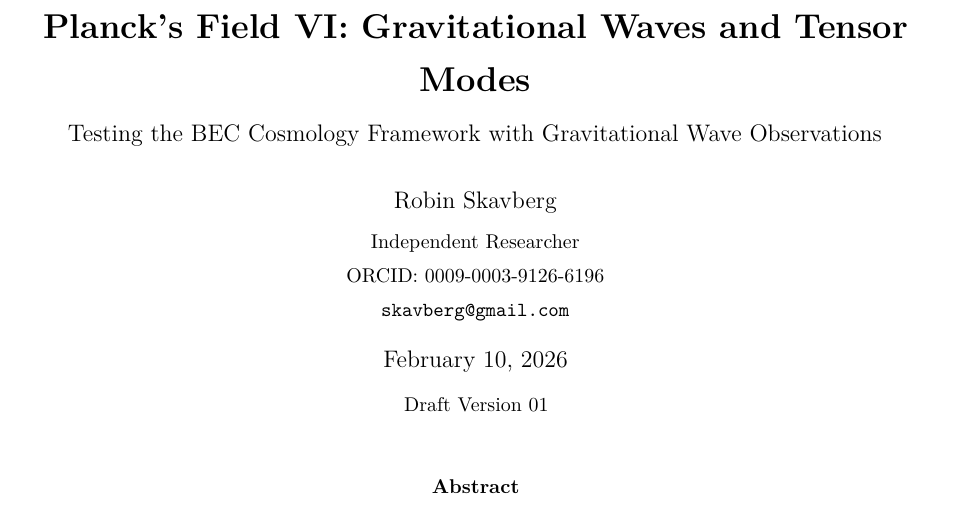
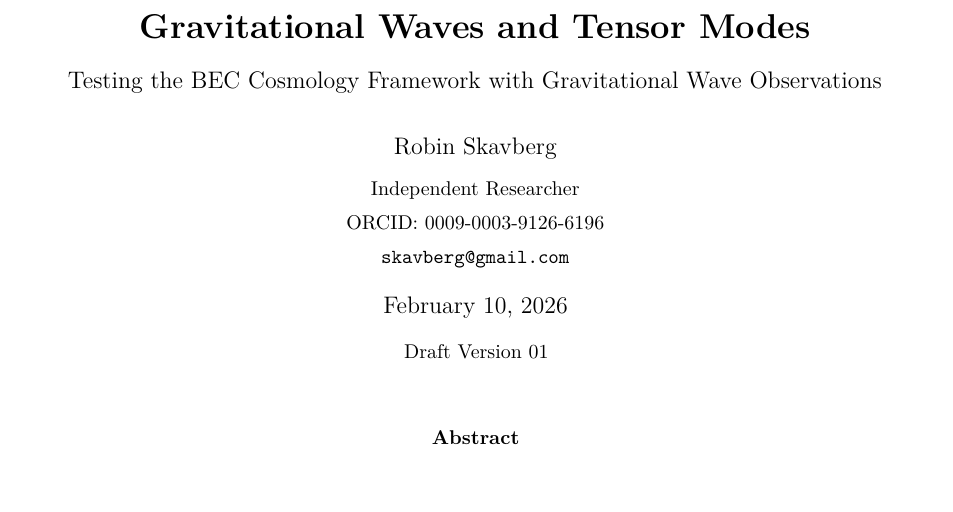
Before and after one commit to skavberg/Claude_Projects, a LaTeX paper (physics/team_folder/doc-agent/draft_papers/VI_gravitational_waves/planck_field_VI_gravitational_waves_v01.tex): part of page 1 of 17, cut so that both start at the same text. Compiled offline with pdfLaTeX.

Commit message:
Update physics/team_folder/doc-agent/draft_papers/VI_gravitational_waves/planck_field_VI_gravitational_waves_v01.tex

```diff
--- a/physics/team_folder/doc-agent/draft_papers/VI_gravitational_waves/planck_field_VI_gravitational_waves_v01.tex
+++ b/physics/team_folder/doc-agent/draft_papers/VI_gravitational_waves/planck_field_VI_gravitational_waves_v01.tex
@@ -61,7 +61,7 @@
 \renewcommand{\qedsymbol}{$\blacksquare$}
 
 % ============== TITLE ==============
-\title{\textbf{Planck's Field VI: Gravitational Waves and Tensor Modes}\\[0.5em]
+\title{\textbf{Gravitational Waves and Tensor Modes}\\[0.5em]
 \large Testing the BEC Cosmology Framework with Gravitational Wave Observations}
 
 \author{Robin Skavberg\\[0.3em]
```
